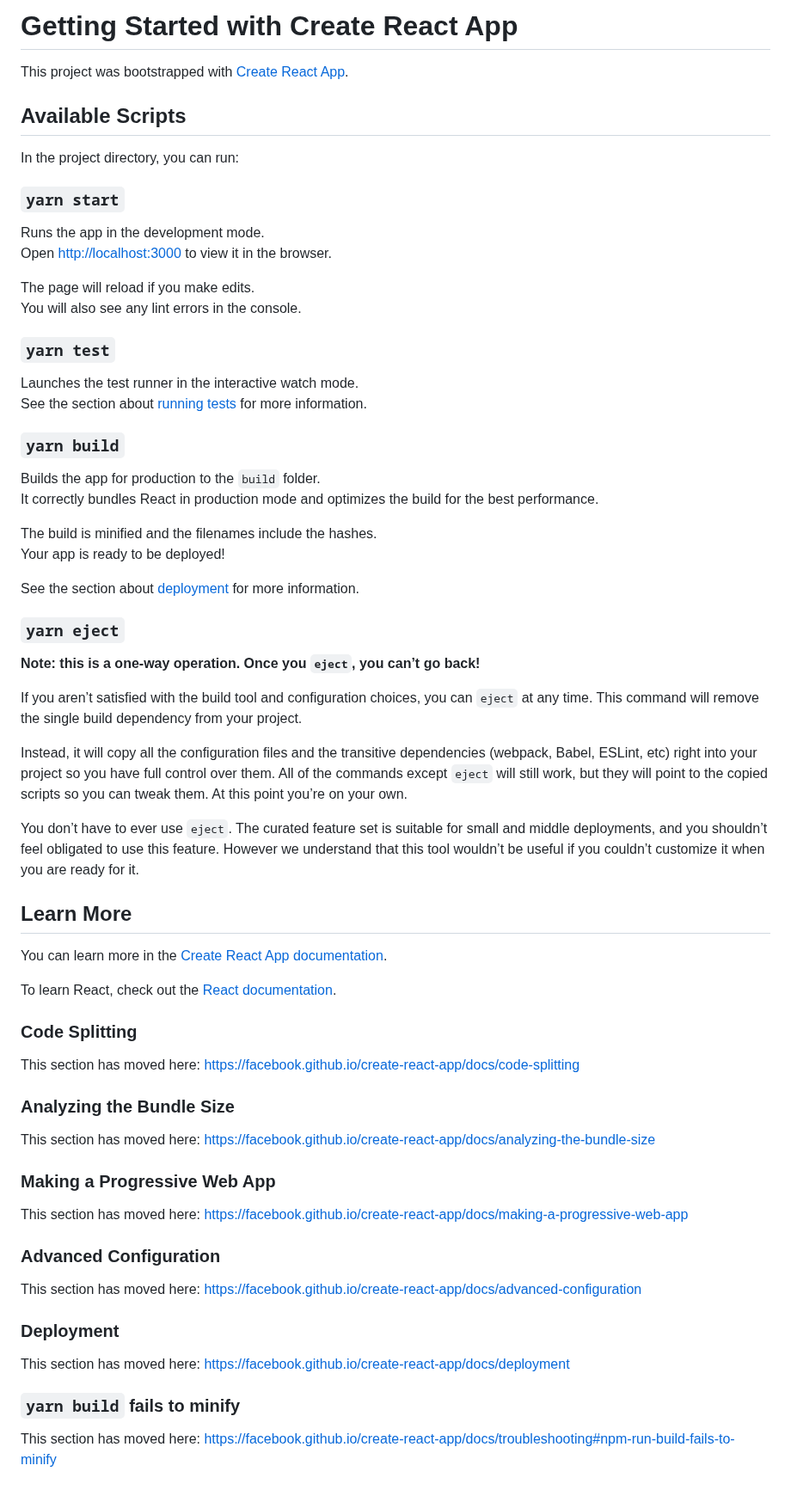
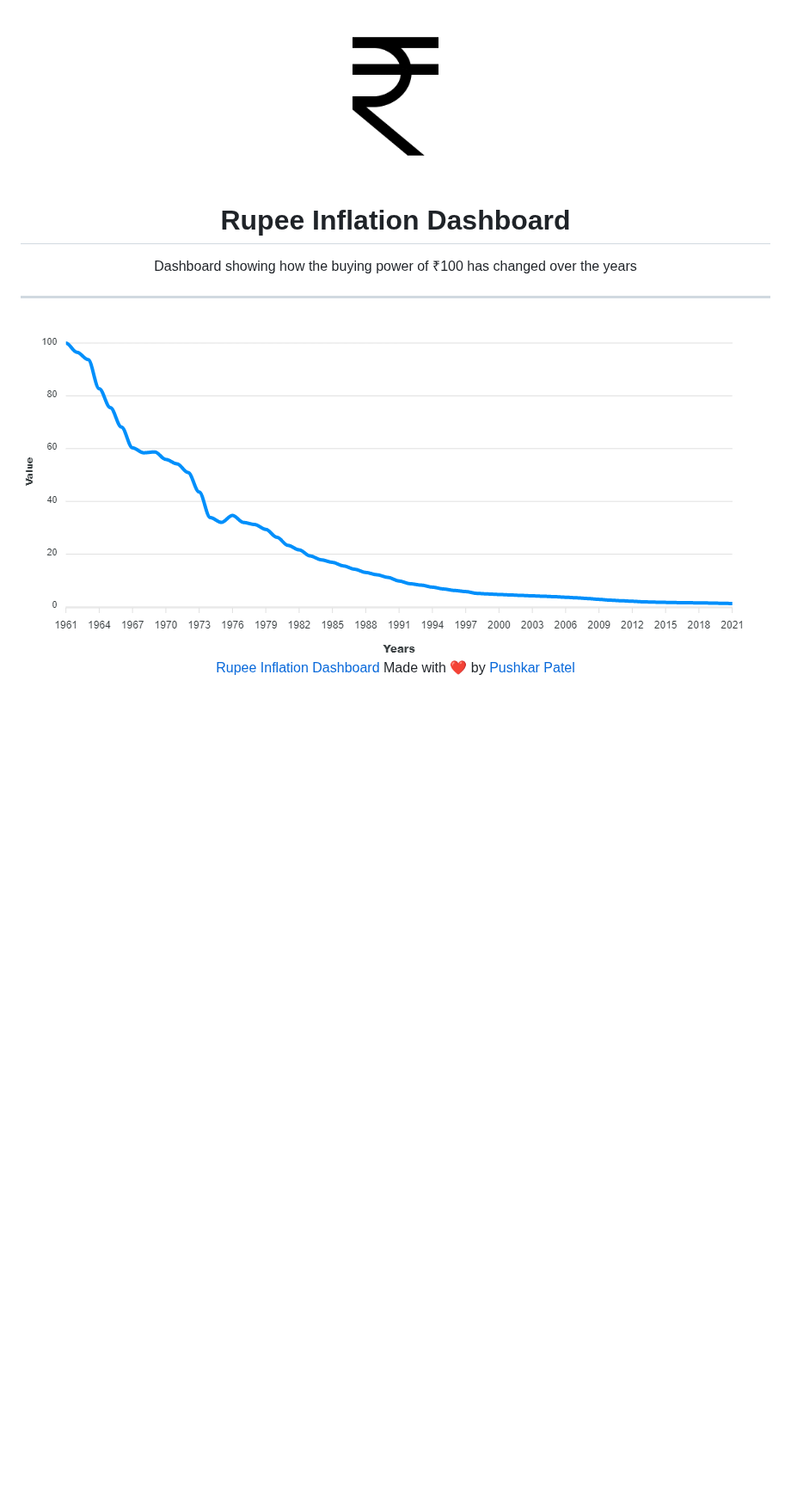
Before and after one commit to thepushkarp/rupee-inflation-dashboard, a Markdown page: README.md, the part around the change. Shown at 86% size. Drawn GitHub-style; pictures changed too: rupeexinflationxchart.png (added); blank space fills up the shorter version.

```diff
--- a/README.md
+++ b/README.md
@@ -1,70 +1,19 @@
-# Getting Started with Create React App
+<p align="center"><img alt="Rupee Inflation Dashboard" src="public/logo512.png" width="200"></p>
 
-This project was bootstrapped with [Create React App](https://github.com/facebook/create-react-app).
+<h1 align="center">Rupee Inflation Dashboard</h1>
 
-## Available Scripts
+<p align="center">Dashboard showing how the buying power of ₹100 has changed over the years</P>
 
-In the project directory, you can run:
+---
 
-### `yarn start`
+<img alt="Inflation Chart" src="rupeexinflationxchart.png">
 
-Runs the app in the development mode.\
-Open [http://localhost:3000](http://localhost:3000) to view it in the browser.
-
-The page will reload if you make edits.\
-You will also see any lint errors in the console.
-
-### `yarn test`
-
-Launches the test runner in the interactive watch mode.\
-See the section about [running tests](https://facebook.github.io/create-react-app/docs/running-tests) for more information.
-
-### `yarn build`
-
-Builds the app for production to the `build` folder.\
-It correctly bundles React in production mode and optimizes the build for the best performance.
-
-The build is minified and the filenames include the hashes.\
-Your app is ready to be deployed!
-
-See the section about [deployment](https://facebook.github.io/create-react-app/docs/deployment) for more information.
-
-### `yarn eject`
-
-**Note: this is a one-way operation. Once you `eject`, you can’t go back!**
-
-If you aren’t satisfied with the build tool and configuration choices, you can `eject` at any time. This command will remove the single build dependency from your project.
-
-Instead, it will copy all the configuration files and the transitive dependencies (webpack, Babel, ESLint, etc) right into your project so you have full control over them. All of the commands except `eject` will still work, but they will point to the copied scripts so you can tweak them. At this point you’re on your own.
-
-You don’t have to ever use `eject`. The curated feature set is suitable for small and middle deployments, and you shouldn’t feel obligated to use this feature. However we understand that this tool wouldn’t be useful if you couldn’t customize it when you are ready for it.
-
-## Learn More
-
-You can learn more in the [Create React App documentation](https://facebook.github.io/create-react-app/docs/getting-started).
-
-To learn React, check out the [React documentation](https://reactjs.org/).
-
-### Code Splitting
-
-This section has moved here: [https://facebook.github.io/create-react-app/docs/code-splitting](https://facebook.github.io/create-react-app/docs/code-splitting)
-
-### Analyzing the Bundle Size
-
-This section has moved here: [https://facebook.github.io/create-react-app/docs/analyzing-the-bundle-size](https://facebook.github.io/create-react-app/docs/analyzing-the-bundle-size)
-
-### Making a Progressive Web App
-
-This section has moved here: [https://facebook.github.io/create-react-app/docs/making-a-progressive-web-app](https://facebook.github.io/create-react-app/docs/making-a-progressive-web-app)
-
-### Advanced Configuration
-
-This section has moved here: [https://facebook.github.io/create-react-app/docs/advanced-configuration](https://facebook.github.io/create-react-app/docs/advanced-configuration)
-
-### Deployment
-
-This section has moved here: [https://facebook.github.io/create-react-app/docs/deployment](https://facebook.github.io/create-react-app/docs/deployment)
-
-### `yarn build` fails to minify
-
-This section has moved here: [https://facebook.github.io/create-react-app/docs/troubleshooting#npm-run-build-fails-to-minify](https://facebook.github.io/create-react-app/docs/troubleshooting#npm-run-build-fails-to-minify)
+<p align="center">
+  <a href="https://github.com/thepushkarp/rupee-inflation" target="_blank" rel="noopener noreferrer">
+    Rupee Inflation Dashboard
+  </a>
+  Made with ❤️ by
+  <a href="https://github.com/thepushkarp">
+    Pushkar  Patel
+  </a>
+</p>
```
